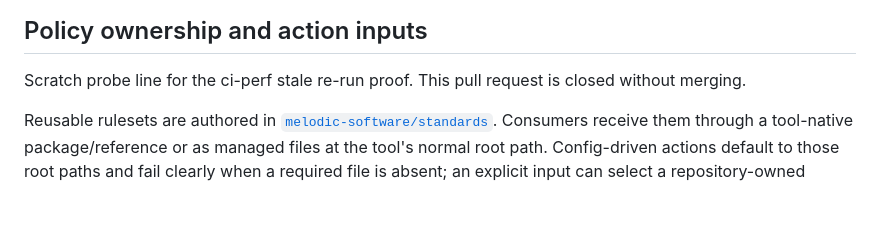
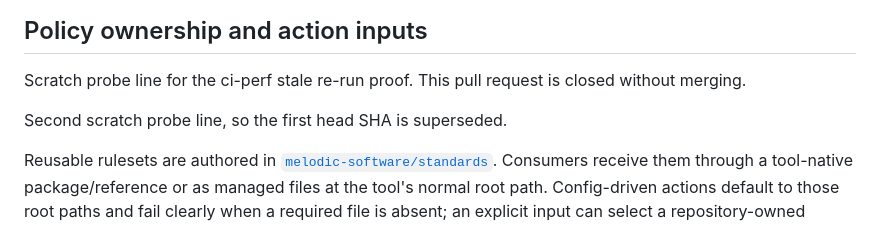
Before and after one commit to melodic-software/ci-workflows, a Markdown page: README.md, the part around the change. Drawn GitHub-style; blank space fills up the shorter version.

Commit message:
test(ci): supersede the first probe head
Co-Authored-By: Claude Fable 5.1 <noreply@anthropic.com>

```diff
--- a/README.md
+++ b/README.md
@@ -1533,6 +1533,8 @@ REVIEW.md's "Always check" criterion for the standing rule this established.
 Scratch probe line for the ci-perf stale re-run proof. This pull request is
 closed without merging.
 
+Second scratch probe line, so the first head SHA is superseded.
+
 Reusable rulesets are authored in
 [`melodic-software/standards`](https://github.com/melodic-software/standards).
 Consumers receive them through a tool-native package/reference or as managed
```
